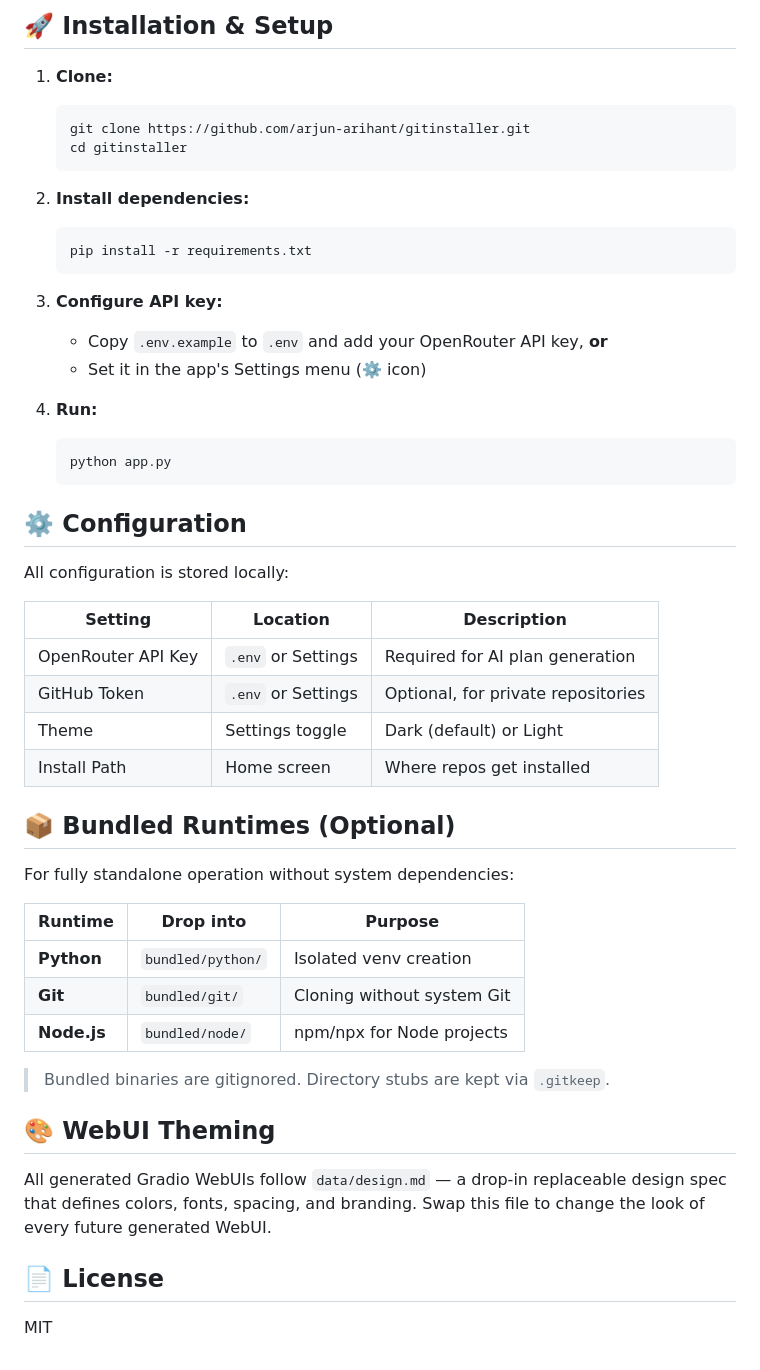
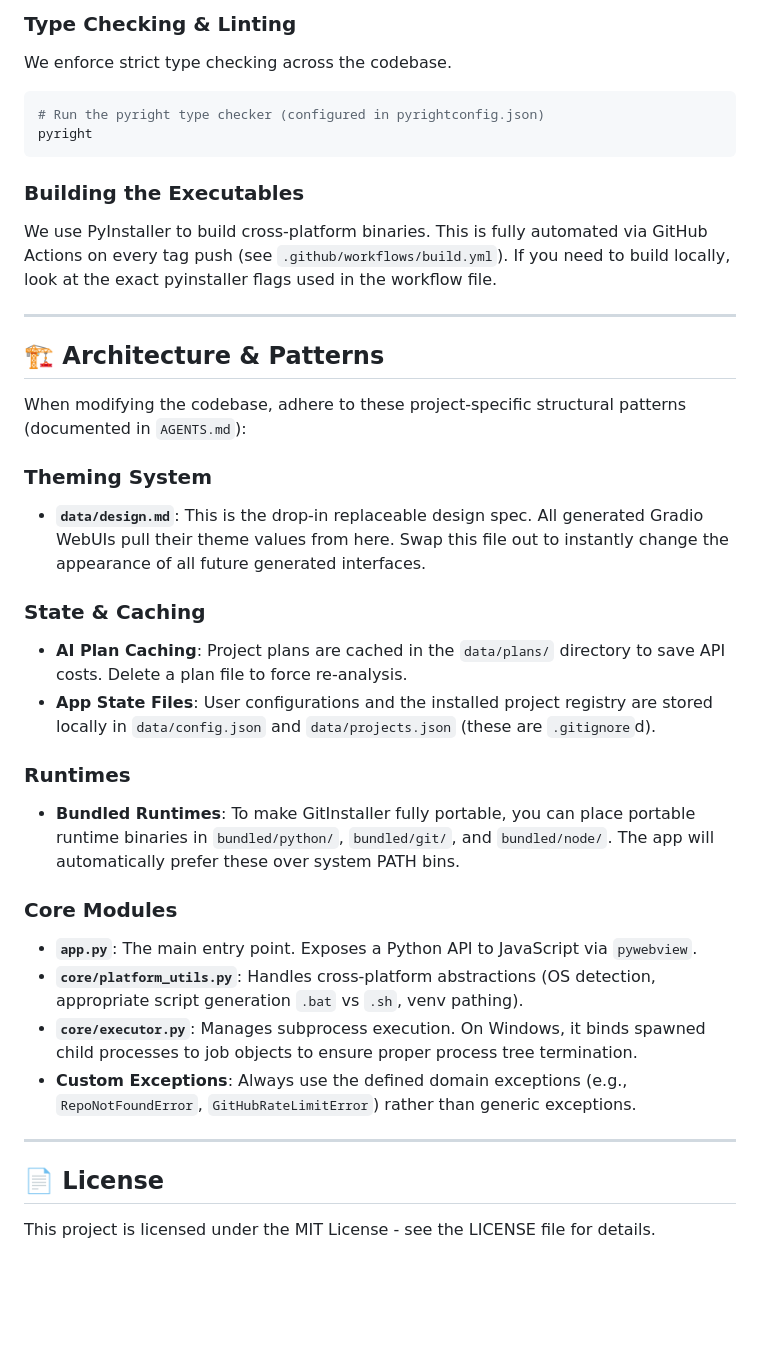
Before and after one commit to arjun-arihant/gitinstaller, a Markdown page: README.md, the part around one of its changes. Drawn GitHub-style; blank space fills up the shorter version.

Commit message:
docs: rewrite README.md, add Quick Start and Developer Guide (AGENTS.md)

````diff
--- a/README.md
+++ b/README.md
@@ -83,54 +67,42 @@ GitInstaller/
 ```
 
-## 🚀 Installation & Setup
+### Type Checking & Linting
 
-1. **Clone:**
-   ```bash
-   git clone https://github.com/arjun-arihant/gitinstaller.git
-   cd gitinstaller
-   ```
+We enforce strict type checking across the codebase.
 
-2. **Install dependencies:**
-   ```bash
-   pip install -r requirements.txt
-   ```
+```bash
+# Run the pyright type checker (configured in pyrightconfig.json)
+pyright
+```
 
-3. **Configure API key:**
-   - Copy `.env.example` to `.env` and add your OpenRouter API key, **or**
-   - Set it in the app's Settings menu (⚙️ icon)
+### Building the Executables
 
-4. **Run:**
-   ```bash
-   python app.py
-   ```
+We use PyInstaller to build cross-platform binaries. This is fully automated via GitHub Actions on every tag push (see `.github/workflows/build.yml`). If you need to build locally, look at the exact pyinstaller flags used in the workflow file.
 
-## ⚙️ Configuration
+---
 
-All configuration is stored locally:
+## 🏗 Architecture & Patterns
 
-| Setting | Location | Description |
-|---------|----------|-------------|
-| OpenRouter API Key | `.env` or Settings | Required for AI plan generation |
-| GitHub Token | `.env` or Settings | Optional, for private repositories |
-| Theme | Settings toggle | Dark (default) or Light |
-| Install Path | Home screen | Where repos get installed |
+When modifying the codebase, adhere to these project-specific structural patterns (documented in `AGENTS.md`):
 
-## 📦 Bundled Runtimes (Optional)
+### Theming System
+- **`data/design.md`**: This is the drop-in replaceable design spec. All generated Gradio WebUIs pull their theme values from here. Swap this file out to instantly change the appearance of all future generated interfaces.
 
-For fully standalone operation without system dependencies:
+### State & Caching
+- **AI Plan Caching**: Project plans are cached in the `data/plans/` directory to save API costs. Delete a plan file to force re-analysis.
+- **App State Files**: User configurations and the installed project registry are stored locally in `data/config.json` and `data/projects.json` (these are `.gitignore`d).
 
-| Runtime | Drop into | Purpose |
-|---------|-----------|---------|
-| **Python** | `bundled/python/` | Isolated venv creation |
-| **Git** | `bundled/git/` | Cloning without system Git |
-| **Node.js** | `bundled/node/` | npm/npx for Node projects |
+### Runtimes
+- **Bundled Runtimes**: To make GitInstaller fully portable, you can place portable runtime binaries in `bundled/python/`, `bundled/git/`, and `bundled/node/`. The app will automatically prefer these over system PATH bins.
 
-> Bundled binaries are gitignored. Directory stubs are kept via `.gitkeep`.
+### Core Modules
+- **`app.py`**: The main entry point. Exposes a Python API to JavaScript via `pywebview`.
+- **`core/platform_utils.py`**: Handles cross-platform abstractions (OS detection, appropriate script generation `.bat` vs `.sh`, venv pathing).
+- **`core/executor.py`**: Manages subprocess execution. On Windows, it binds spawned child processes to job objects to ensure proper process tree termination.
+- **Custom Exceptions**: Always use the defined domain exceptions (e.g., `RepoNotFoundError`, `GitHubRateLimitError`) rather than generic exceptions.
 
-## 🎨 WebUI Theming
-
-All generated Gradio WebUIs follow `data/design.md` — a drop-in replaceable design spec that defines colors, fonts, spacing, and branding. Swap this file to change the look of every future generated WebUI.
+---
 
 ## 📄 License
 
-MIT
+This project is licensed under the MIT License - see the LICENSE file for details.
````
Also changed, not shown: other parts of README.md (+53 -69 lines), AGENTS.md (added, +30 -0 lines).
